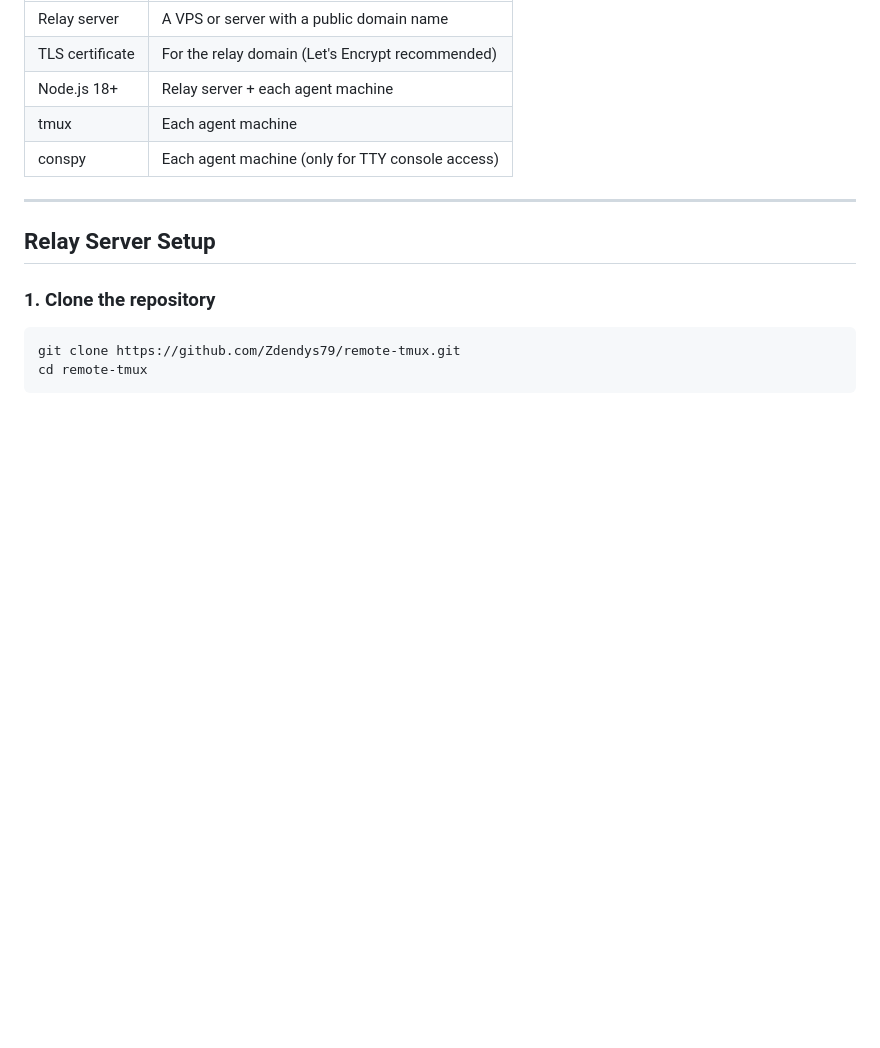
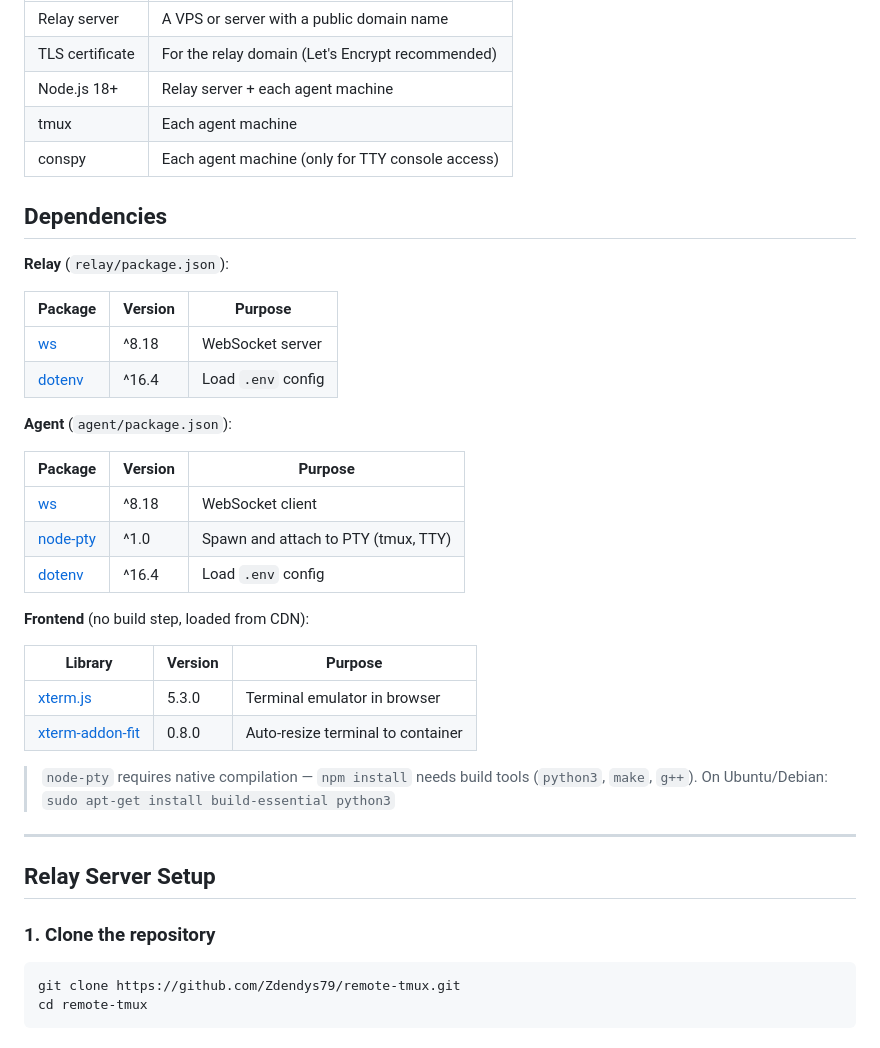
Before and after one commit to Zdendys79/remote-tmux, a Markdown page: README.md, the part around the change. Rendered like a GitHub page; blank space fills up the shorter version.

Commit message:
README: add dependencies section with versions and purposes
Co-Authored-By: Claude Sonnet 4.6 <noreply@anthropic.com>

```diff
--- a/README.md
+++ b/README.md
@@ -33,6 +33,33 @@ Agents initiate **outbound** connections → works behind any NAT or firewall.
 | Node.js 18+ | Relay server + each agent machine |
 | tmux | Each agent machine |
 | conspy | Each agent machine (only for TTY console access) |
+
+## Dependencies
+
+**Relay** (`relay/package.json`):
+
+| Package | Version | Purpose |
+|---------|---------|---------|
+| [ws](https://github.com/websockets/ws) | ^8.18 | WebSocket server |
+| [dotenv](https://github.com/motdotla/dotenv) | ^16.4 | Load `.env` config |
+
+**Agent** (`agent/package.json`):
+
+| Package | Version | Purpose |
+|---------|---------|---------|
+| [ws](https://github.com/websockets/ws) | ^8.18 | WebSocket client |
+| [node-pty](https://github.com/microsoft/node-pty) | ^1.0 | Spawn and attach to PTY (tmux, TTY) |
+| [dotenv](https://github.com/motdotla/dotenv) | ^16.4 | Load `.env` config |
+
+**Frontend** (no build step, loaded from CDN):
+
+| Library | Version | Purpose |
+|---------|---------|---------|
+| [xterm.js](https://xtermjs.org/) | 5.3.0 | Terminal emulator in browser |
+| [xterm-addon-fit](https://github.com/xtermjs/xterm.js/tree/master/addons/addon-fit) | 0.8.0 | Auto-resize terminal to container |
+
+> `node-pty` requires native compilation — `npm install` needs build tools (`python3`, `make`, `g++`).
+> On Ubuntu/Debian: `sudo apt-get install build-essential python3`
 
 ---
 
```
